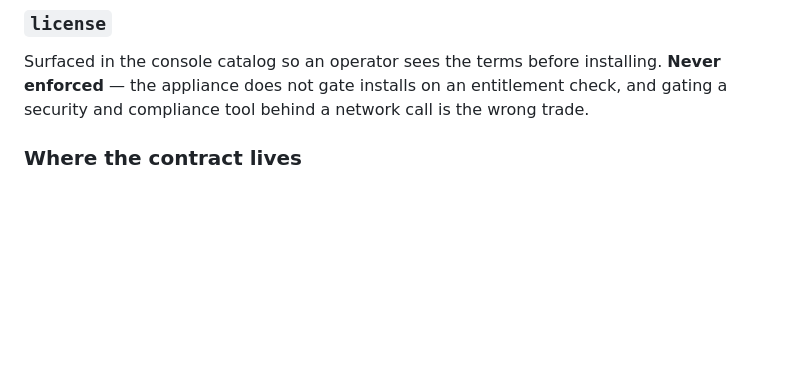
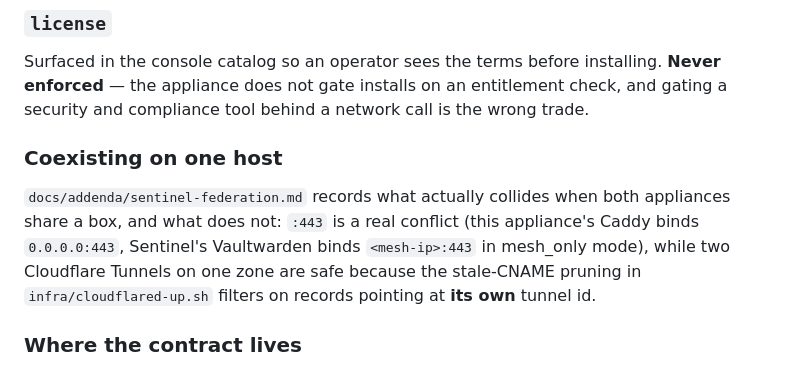
Before and after one commit to KisaesDevLab/Vibe-Appliance, a Markdown page: docs/MANIFEST_SCHEMA.md, the part around the change. GitHub-like rendering; blank space fills up the shorter version.

```diff
--- a/docs/MANIFEST_SCHEMA.md
+++ b/docs/MANIFEST_SCHEMA.md
@@ -275,6 +275,15 @@ Surfaced in the console catalog so an operator sees the terms before installing.
 **Never enforced** — the appliance does not gate installs on an entitlement
 check, and gating a security and compliance tool behind a network call is the
 wrong trade.
+
+### Coexisting on one host
+
+`docs/addenda/sentinel-federation.md` records what actually collides when both
+appliances share a box, and what does not: `:443` is a real conflict (this
+appliance's Caddy binds `0.0.0.0:443`, Sentinel's Vaultwarden binds
+`<mesh-ip>:443` in mesh_only mode), while two Cloudflare Tunnels on one zone are
+safe because the stale-CNAME pruning in `infra/cloudflared-up.sh` filters on
+records pointing at **its own** tunnel id.
 
 ### Where the contract lives
 
```
Also changed, not shown: docs/DEPLOYMENT_CHECKLIST.md (+7 -0 lines), docs/addenda/sentinel-federation.md (added, +144 -0 lines).
